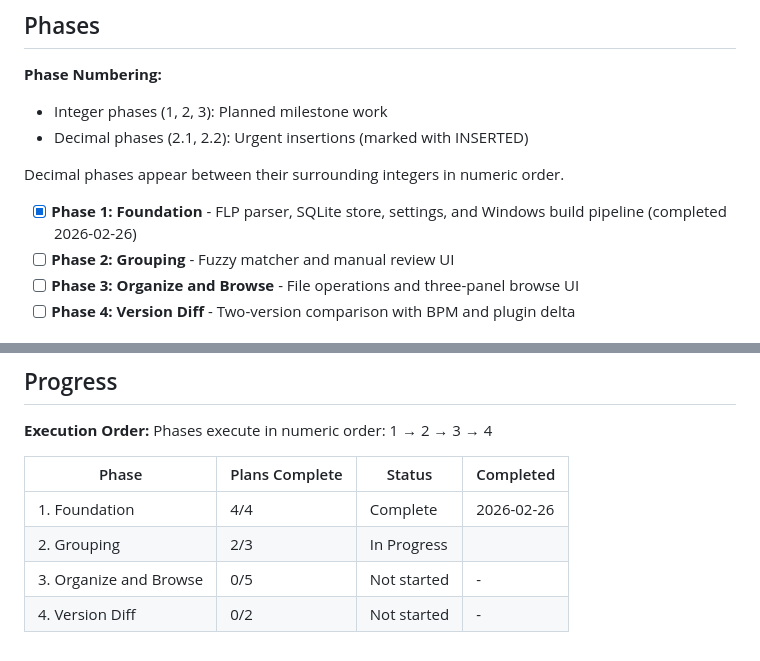
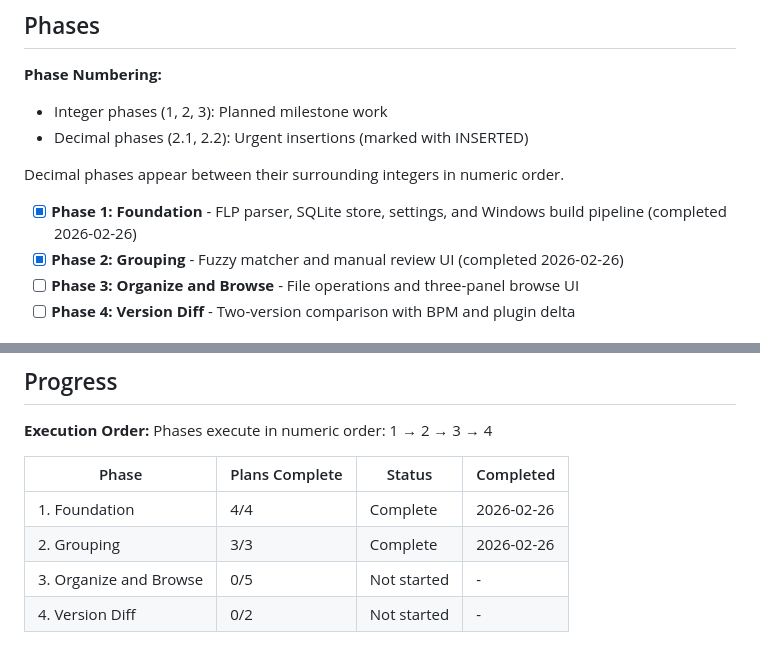
Before and after one commit to wallybrain/flp-vault, a Markdown page: .planning/ROADMAP.md, 2 parts joined by grey strips. GitHub-like rendering.

```diff
--- a/.planning/ROADMAP.md
+++ b/.planning/ROADMAP.md
@@ -13,7 +13,7 @@ FLP Vault ships in four phases gated by dependency: the FLP binary parser is on
 Decimal phases appear between their surrounding integers in numeric order.
 
 - [x] **Phase 1: Foundation** - FLP parser, SQLite store, settings, and Windows build pipeline (completed 2026-02-26)
-- [ ] **Phase 2: Grouping** - Fuzzy matcher and manual review UI
+- [x] **Phase 2: Grouping** - Fuzzy matcher and manual review UI (completed 2026-02-26)
 - [ ] **Phase 3: Organize and Browse** - File operations and three-panel browse UI
 - [ ] **Phase 4: Version Diff** - Two-version comparison with BPM and plugin delta
 
@@ -96,6 +96,6 @@ Phases execute in numeric order: 1 → 2 → 3 → 4
 | Phase | Plans Complete | Status | Completed |
 |-------|----------------|--------|-----------|
 | 1. Foundation | 4/4 | Complete   | 2026-02-26 |
-| 2. Grouping | 2/3 | In Progress|  |
+| 2. Grouping | 3/3 | Complete   | 2026-02-26 |
 | 3. Organize and Browse | 0/5 | Not started | - |
 | 4. Version Diff | 0/2 | Not started | - |
```
Also changed, not shown: .planning/STATE.md (+9 -5 lines), 1 other file.
